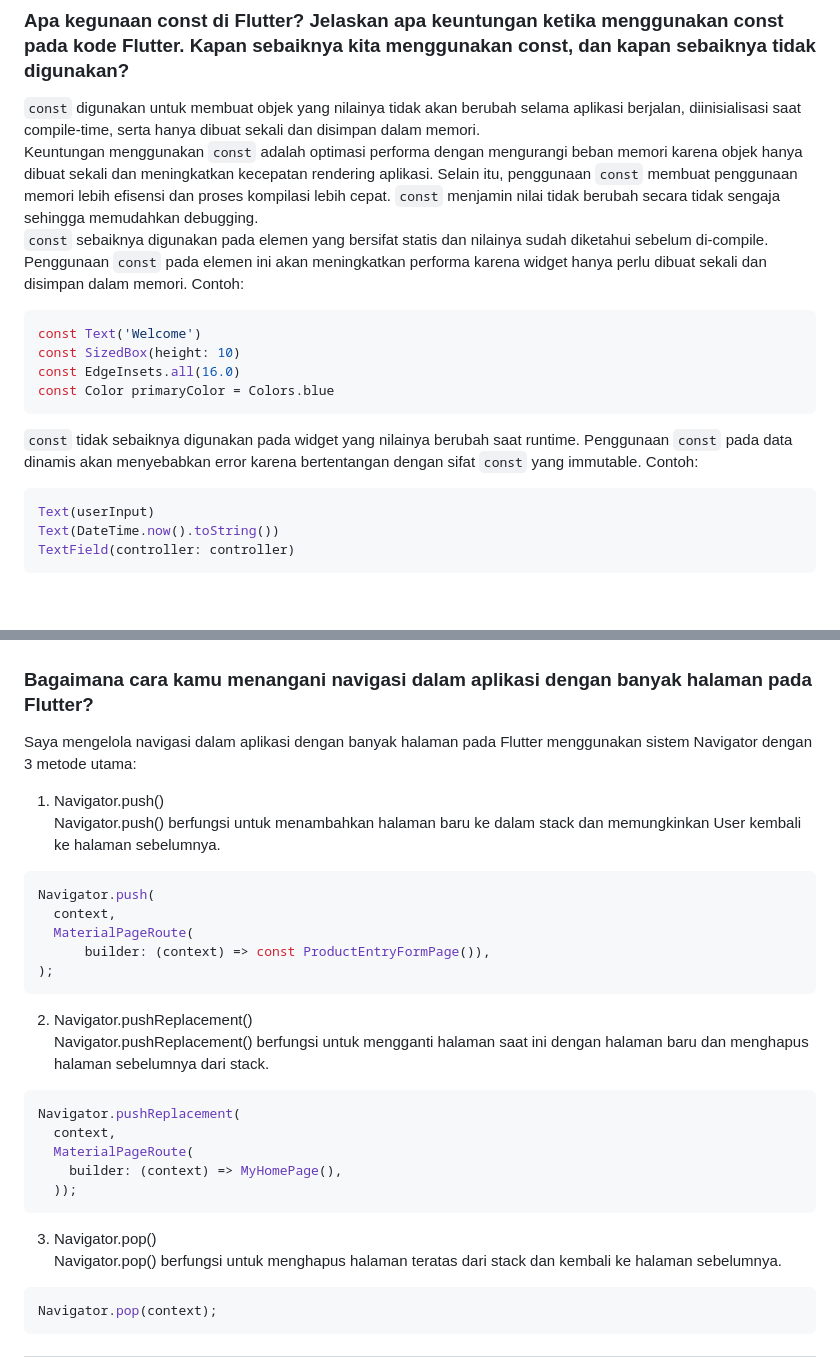
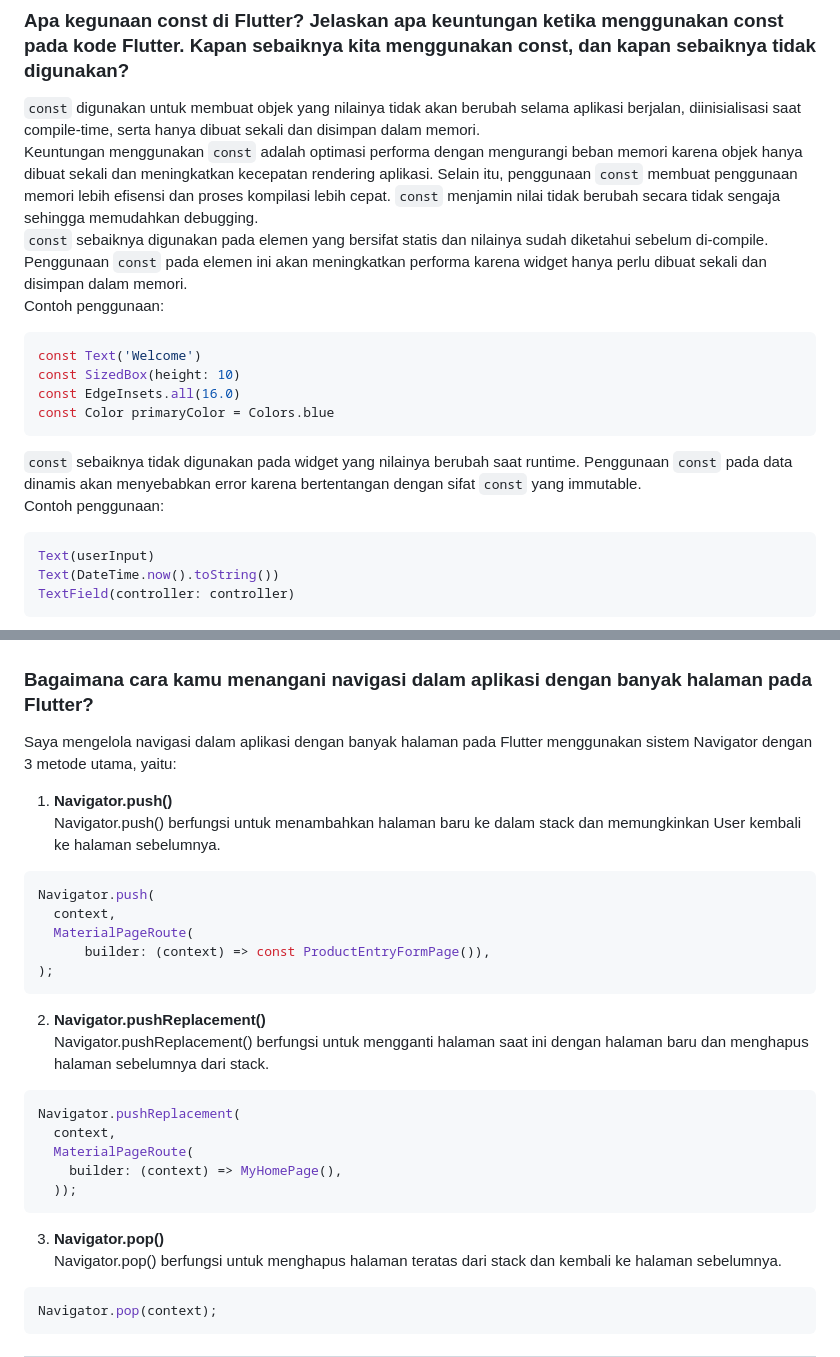
Before and after one commit to deanitasekar/every-mart-mobile, a Markdown page: README.md, 2 parts joined by grey strips. Drawn GitHub-style; folded sections open; blank space fills up the shorter version.

Commit message:
update Tugas 8

````diff
--- a/README.md
+++ b/README.md
@@ -11,16 +11,16 @@
 ### Apa kegunaan const di Flutter? Jelaskan apa keuntungan ketika menggunakan const pada kode Flutter. Kapan sebaiknya kita menggunakan const, dan kapan sebaiknya tidak digunakan?
 `const` digunakan untuk membuat objek yang nilainya tidak akan berubah selama aplikasi berjalan, diinisialisasi saat compile-time, serta hanya dibuat sekali dan disimpan dalam memori.<br>
 Keuntungan menggunakan `const` adalah optimasi performa dengan mengurangi beban memori karena objek hanya dibuat sekali dan meningkatkan kecepatan rendering aplikasi. Selain itu, penggunaan `const` membuat penggunaan memori lebih efisensi dan proses kompilasi lebih cepat. `const` menjamin nilai tidak berubah secara tidak sengaja sehingga memudahkan debugging.<br>
-`const` sebaiknya digunakan pada elemen yang bersifat statis dan nilainya sudah diketahui sebelum di-compile. Penggunaan `const` pada elemen ini akan meningkatkan performa karena widget hanya perlu dibuat sekali dan disimpan dalam memori.
-Contoh:
+`const` sebaiknya digunakan pada elemen yang bersifat statis dan nilainya sudah diketahui sebelum di-compile. Penggunaan `const` pada elemen ini akan meningkatkan performa karena widget hanya perlu dibuat sekali dan disimpan dalam memori. <br>
+Contoh penggunaan:
 ```dart
 const Text('Welcome')
 const SizedBox(height: 10)
 const EdgeInsets.all(16.0)
 const Color primaryColor = Colors.blue
 ```
-`const` tidak sebaiknya digunakan pada widget yang nilainya berubah saat runtime. Penggunaan `const` pada data dinamis akan menyebabkan error karena bertentangan dengan sifat `const` yang immutable.
-Contoh:
+`const` sebaiknya tidak digunakan pada widget yang nilainya berubah saat runtime. Penggunaan `const` pada data dinamis akan menyebabkan error karena bertentangan dengan sifat `const` yang immutable. <br>
+Contoh penggunaan:
 ```dart
 Text(userInput)
 Text(DateTime.now().toString())
@@ -85,8 +85,8 @@ MaterialApp(
 <hr>
 
 ### Bagaimana cara kamu menangani navigasi dalam aplikasi dengan banyak halaman pada Flutter?
-Saya mengelola navigasi dalam aplikasi dengan banyak halaman pada Flutter menggunakan sistem Navigator dengan 3 metode utama:
-1. Navigator.push()<br>
+Saya mengelola navigasi dalam aplikasi dengan banyak halaman pada Flutter menggunakan sistem Navigator dengan 3 metode utama, yaitu:
+1. **Navigator.push()**<br>
   Navigator.push() berfungsi untuk menambahkan halaman baru ke dalam stack dan memungkinkan User kembali ke halaman sebelumnya.
   ```dart
   Navigator.push(
@@ -95,7 +95,7 @@ Saya mengelola navigasi dalam aplikasi dengan banyak halaman pada Flutter menggu
         builder: (context) => const ProductEntryFormPage()),
   );
   ```
-2. Navigator.pushReplacement()<br>
+2. **Navigator.pushReplacement()**<br>
   Navigator.pushReplacement() berfungsi untuk mengganti halaman saat ini dengan halaman baru dan menghapus halaman sebelumnya dari stack.
   ```dart
   Navigator.pushReplacement(
@@ -104,7 +104,7 @@ Saya mengelola navigasi dalam aplikasi dengan banyak halaman pada Flutter menggu
       builder: (context) => MyHomePage(),
     ));
   ```
-3. Navigator.pop()<br>
+3. **Navigator.pop()**<br>
   Navigator.pop() berfungsi untuk menghapus halaman teratas dari stack dan kembali ke halaman sebelumnya.
   ```dart
   Navigator.pop(context);
````
